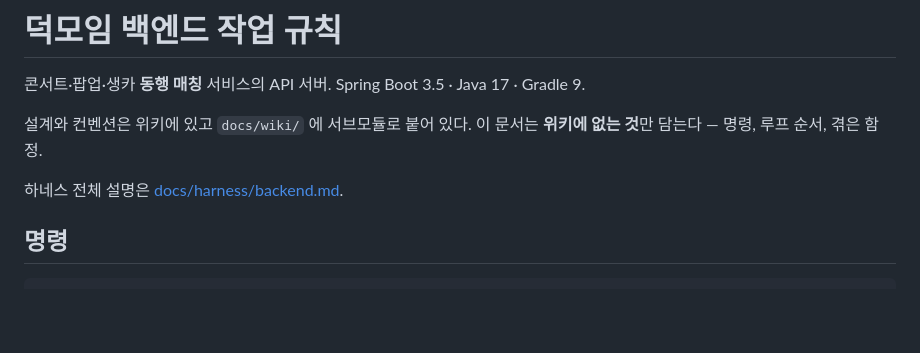
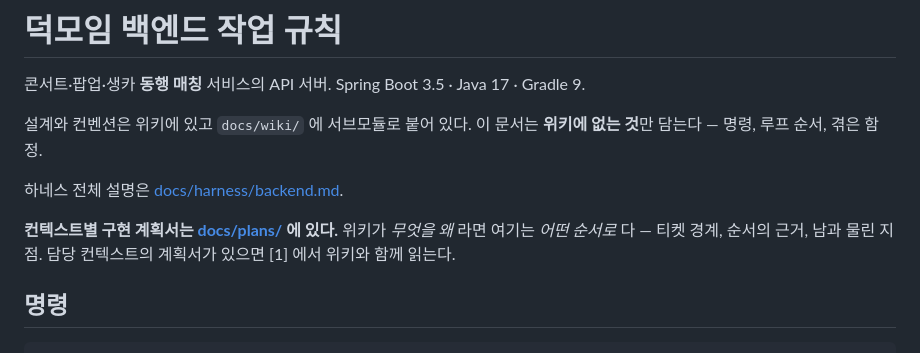
Before and after one commit to potenup-final/duckmoim-backend, a Markdown page: CLAUDE.md, the part around the change. GitHub-like rendering; blank space fills up the shorter version.

Commit message:
[STAR-41] docs: 인증·인가 구현 계획서를 docs/plans 에 둔다

```diff
--- a/CLAUDE.md
+++ b/CLAUDE.md
@@ -6,6 +6,10 @@
 **위키에 없는 것**만 담는다 — 명령, 루프 순서, 겪은 함정.
 
 하네스 전체 설명은 [docs/harness/backend.md](docs/harness/backend.md).
+
+**컨텍스트별 구현 계획서는 [docs/plans/](docs/plans/) 에 있다.** 위키가 *무엇을 왜*
+라면 여기는 *어떤 순서로* 다 — 티켓 경계, 순서의 근거, 남과 물린 지점. 담당 컨텍스트의
+계획서가 있으면 [1] 에서 위키와 함께 읽는다.
 
 ## 명령
 
```
Also changed, not shown: docs/plans/인증-인가-구현-계획.md (added, +372 -0 lines).
